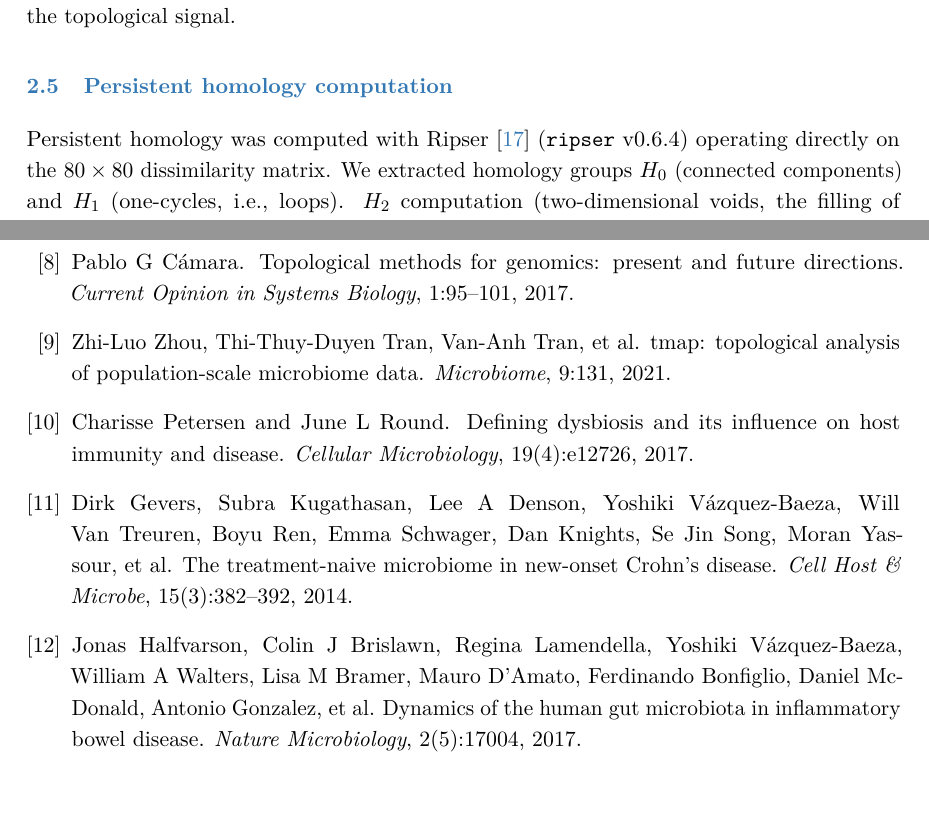
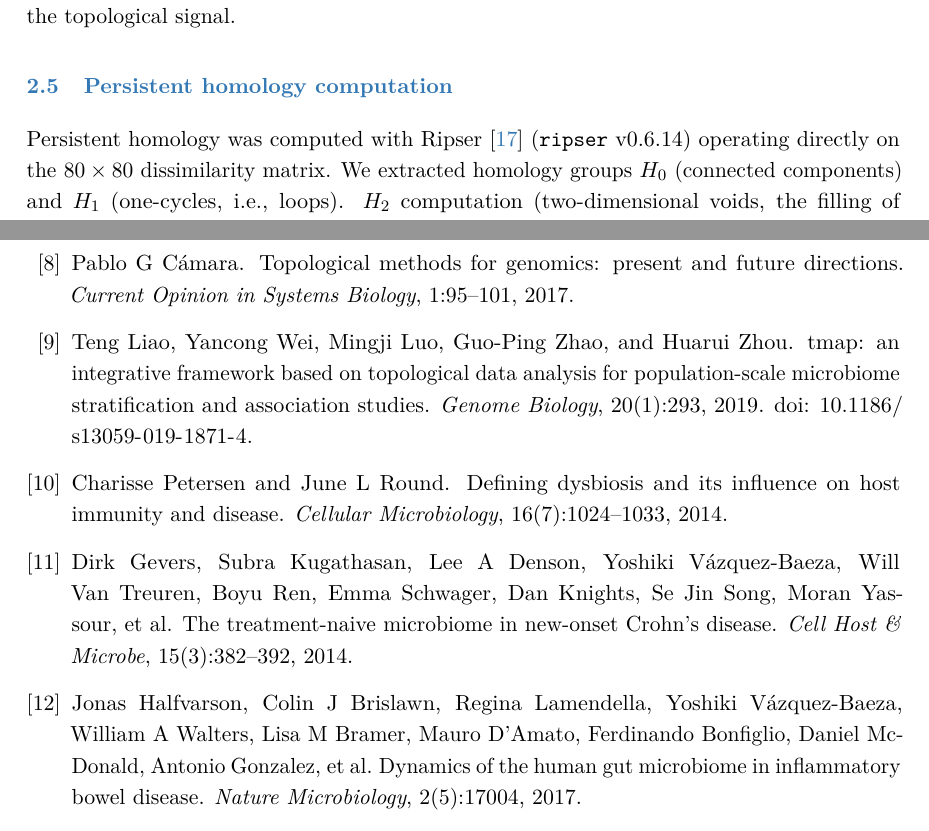
Before and after one commit to adam-jfkhs/Microbiome-TDA, a LaTeX paper (paper/main.tex, which reads paper/references.bib, paper/sections/02_methods.tex): two parts of pages 5 and 18 of 19, joined at a grey line, cut so that both start at the same text, the shorter picture padded with empty space. Compiled offline with pdfLaTeX.

Commit message:
Fix three citation errors confirmed by web search; update ripser version
petersen2017defining -> petersen2014defining:
  Petersen & Round's dysbiosis paper is from 2014, not 2017.
  Correct metadata: Cellular Microbiology 16(7):1024-1033 (not 19(4):e12726).
  Updated bib key and all \cite{} references.

zhou2021tmap -> liao2019tmap:
  The tmap paper is Liao T, Wei Y, Luo M, Zhao GP, Zhou H (2019),
  "tmap: an integrative framework based on TDA for population-scale
  microbiome stratification and association studies", Genome Biology 20:293.
  The previous bib entry had wrong title, wrong authors, wrong journal
  (Microbiome), and wrong year (2021). Replaced entirely.

halfvarson2017dynamics title:
  "microbiota" -> "microbiome" to match the exact Nature Microbiology title.

ripser version: 0.6.4 -> 0.6.14 (current release as of Feb 2026).

https://claude.ai/code/session_014gba6x4btBQavMS3shuTft

```diff
--- a/paper/references.bib
+++ b/paper/references.bib
@@ -62,10 +62,10 @@
   title={Defining dysbiosis and its influence on host immunity and disease},
   author={Petersen, Charisse and Round, June L},
   journal={Cellular Microbiology},
-  volume={19},
-  number={4},
-  pages={e12726},
-  year={2017},
+  volume={16},
+  number={7},
+  pages={1024--1033},
+  year={2014},
   publisher={Wiley}
 }
 
@@ -409,20 +409,23 @@
 
 % --- TDA + Microbiome ---
 
-@article{zhou2021tmap,
-  title={tmap: topological analysis of population-scale microbiome data},
-  author={Zhou, Zhi-Luo and Tran, Thi-Thuy-Duyen and Tran, Van-Anh and others},
-  journal={Microbiome},
-  volume={9},
-  pages={131},
-  year={2021},
-  publisher={Springer}
+@article{liao2019tmap,
+  title={tmap: an integrative framework based on topological data analysis for
+         population-scale microbiome stratification and association studies},
+  author={Liao, Teng and Wei, Yancong and Luo, Mingji and Zhao, Guo-Ping and Zhou, Huarui},
+  journal={Genome Biology},
+  volume={20},
+  number={1},
+  pages={293},
+  year={2019},
+  publisher={BioMed Central},
+  doi={10.1186/s13059-019-1871-4}
 }
 
 % --- IBD microbiome ---
 
 @article{halfvarson2017dynamics,
-  title={Dynamics of the human gut microbiota in inflammatory bowel disease},
+  title={Dynamics of the human gut microbiome in inflammatory bowel disease},
   author={Halfvarson, Jonas and Brislawn, Colin J and Lamendella, Regina and V{\'a}zquez-Baeza, Yoshiki and Walters, William A and Bramer, Lisa M and D'Amato, Mauro and Bonfiglio, Ferdinando and McDonald, Daniel and Gonzalez, Antonio and others},
   journal={Nature Microbiology},
   volume={2},
--- a/paper/sections/02_methods.tex
+++ b/paper/sections/02_methods.tex
@@ -85,7 +85,7 @@ so pre-thresholding would only impoverish the topological signal.
 \label{subsec:ph}
 
 Persistent homology was computed with Ripser~\citep{tralie2018ripser}
-(\texttt{ripser} v0.6.4) operating directly on the
+(\texttt{ripser} v0.6.14) operating directly on the
 $80 \times 80$ dissimilarity matrix.
 We extracted homology groups $H_0$ (connected components) and $H_1$
 (one-cycles, i.e., loops).
```
Also changed, not shown: paper/sections/01_introduction.tex (+2 -2 lines), paper/sections/04_discussion.tex (+1 -1 lines), paper/references.bib (2 more changed lines).
